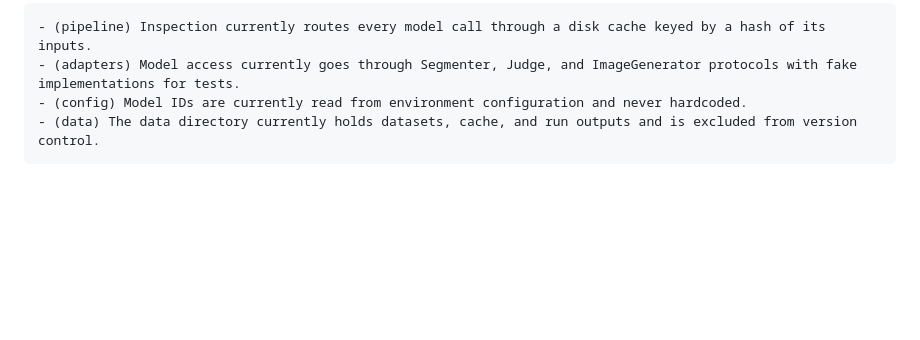
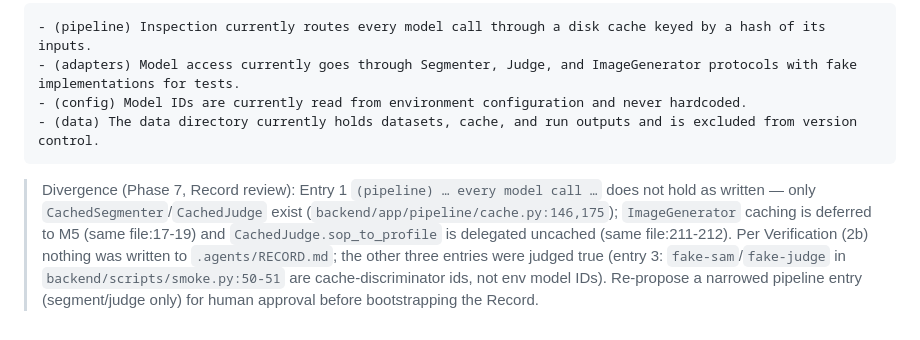
Before and after one commit to richardochristjia/zeroshot-qc, a Markdown page: .plans/zeroshot-qc-m1/plan.md, the part around the change. Rendered like a GitHub page; blank space fills up the shorter version.

````diff
--- a/.plans/zeroshot-qc-m1/plan.md
+++ b/.plans/zeroshot-qc-m1/plan.md
@@ -132,3 +132,5 @@ Written at the end of implementation, verified against the built code (see the V
 - (config) Model IDs are currently read from environment configuration and never hardcoded.
 - (data) The data directory currently holds datasets, cache, and run outputs and is excluded from version control.
 ```
+
+> Divergence (Phase 7, Record review): Entry 1 `(pipeline) … every model call …` does not hold as written — only `CachedSegmenter`/`CachedJudge` exist (`backend/app/pipeline/cache.py:146,175`); `ImageGenerator` caching is deferred to M5 (same file:17-19) and `CachedJudge.sop_to_profile` is delegated uncached (same file:211-212). Per Verification (2b) nothing was written to `.agents/RECORD.md`; the other three entries were judged true (entry 3: `fake-sam`/`fake-judge` in `backend/scripts/smoke.py:50-51` are cache-discriminator ids, not env model IDs). Re-propose a narrowed pipeline entry (segment/judge only) for human approval before bootstrapping the Record.
````
Also changed, not shown: .plans/zeroshot-qc-m1/check-7.md (added, +12 -0 lines), .plans/zeroshot-qc-m1/tasks.md (+9 -6 lines).
